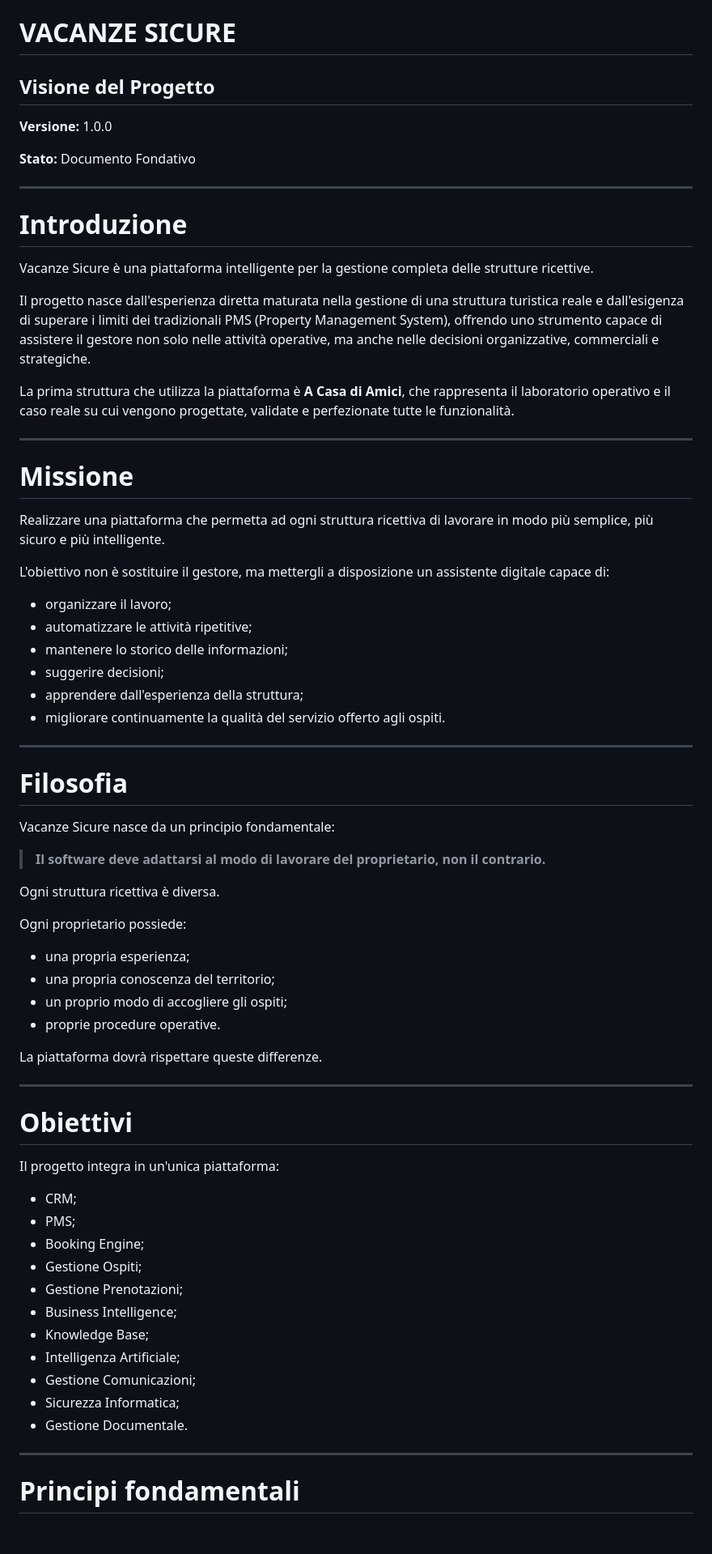
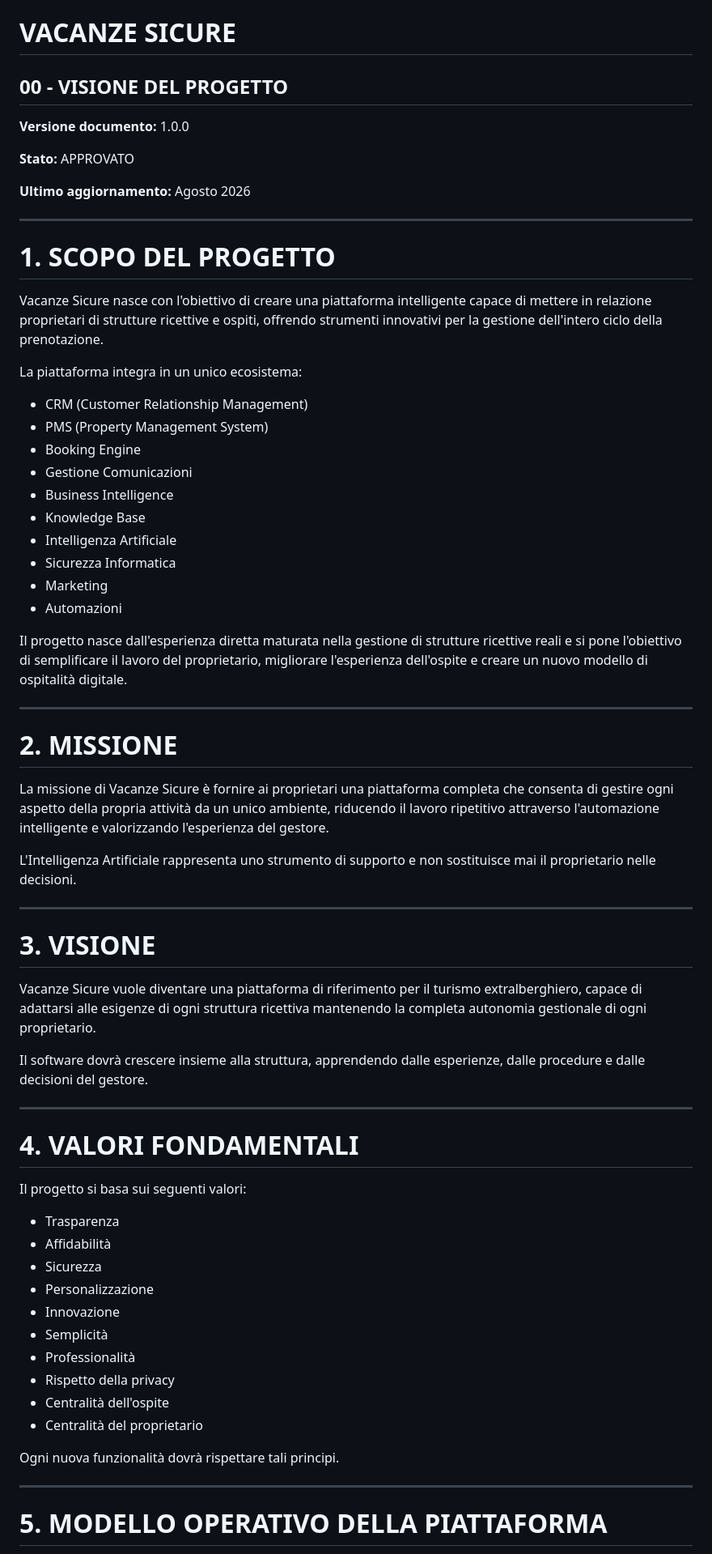
Before and after one commit to depietromarco65/nuovaAI, a Markdown page: vacanze_sicure/documentation/00_VISIONE_PROGETTO.md, the part around one of its changes. Shown at 81% size. GitHub-like rendering; blank space fills up the shorter version.

Commit message:
Revise project vision document for clarity and structure
Updated the project vision document with new structure and content.

```diff
--- a/vacanze_sicure/documentation/00_VISIONE_PROGETTO.md
+++ b/vacanze_sicure/documentation/00_VISIONE_PROGETTO.md
@@ -1,73 +1,69 @@
 # VACANZE SICURE
-## Visione del Progetto
+## 00 - VISIONE DEL PROGETTO
 
-**Versione:** 1.0.0
+**Versione documento:** 1.0.0
 
-**Stato:** Documento Fondativo
+**Stato:** APPROVATO
+
+**Ultimo aggiornamento:** Agosto 2026
 
 ---
 
-# Introduzione
+# 1. SCOPO DEL PROGETTO
 
-Vacanze Sicure è una piattaforma intelligente per la gestione completa delle strutture ricettive.
+Vacanze Sicure nasce con l'obiettivo di creare una piattaforma intelligente capace di mettere in relazione proprietari di strutture ricettive e ospiti, offrendo strumenti innovativi per la gestione dell'intero ciclo della prenotazione.
 
-Il progetto nasce dall'esperienza diretta maturata nella gestione di una struttura turistica reale e dall'esigenza di superare i limiti dei tradizionali PMS (Property Management System), offrendo uno strumento capace di assistere il gestore non solo nelle attività operative, ma anche nelle decisioni organizzative, commerciali e strategiche.
+La piattaforma integra in un unico ecosistema:
 
-La prima struttura che utilizza la piattaforma è **A Casa di Amici**, che rappresenta il laboratorio operativo e il caso reale su cui vengono progettate, validate e perfezionate tutte le funzionalità.
+- CRM (Customer Relationship Management)
+- PMS (Property Management System)
+- Booking Engine
+- Gestione Comunicazioni
+- Business Intelligence
+- Knowledge Base
+- Intelligenza Artificiale
+- Sicurezza Informatica
+- Marketing
+- Automazioni
+
+Il progetto nasce dall'esperienza diretta maturata nella gestione di strutture ricettive reali e si pone l'obiettivo di semplificare il lavoro del proprietario, migliorare l'esperienza dell'ospite e creare un nuovo modello di ospitalità digitale.
 
 ---
 
-# Missione
+# 2. MISSIONE
 
-Realizzare una piattaforma che permetta ad ogni struttura ricettiva di lavorare in modo più semplice, più sicuro e più intelligente.
+La missione di Vacanze Sicure è fornire ai proprietari una piattaforma completa che consenta di gestire ogni aspetto della propria attività da un unico ambiente, riducendo il lavoro ripetitivo attraverso l'automazione intelligente e valorizzando l'esperienza del gestore.
 
-L'obiettivo non è sostituire il gestore, ma mettergli a disposizione un assistente digitale capace di:
-
-- organizzare il lavoro;
-- automatizzare le attività ripetitive;
-- mantenere lo storico delle informazioni;
-- suggerire decisioni;
-- apprendere dall'esperienza della struttura;
-- migliorare continuamente la qualità del servizio offerto agli ospiti.
+L'Intelligenza Artificiale rappresenta uno strumento di supporto e non sostituisce mai il proprietario nelle decisioni.
 
 ---
 
-# Filosofia
+# 3. VISIONE
 
-Vacanze Sicure nasce da un principio fondamentale:
+Vacanze Sicure vuole diventare una piattaforma di riferimento per il turismo extralberghiero, capace di adattarsi alle esigenze di ogni struttura ricettiva mantenendo la completa autonomia gestionale di ogni proprietario.
 
-> **Il software deve adattarsi al modo di lavorare del proprietario, non il contrario.**
-
-Ogni struttura ricettiva è diversa.
-
-Ogni proprietario possiede:
-
-- una propria esperienza;
-- una propria conoscenza del territorio;
-- un proprio modo di accogliere gli ospiti;
-- proprie procedure operative.
-
-La piattaforma dovrà rispettare queste differenze.
+Il software dovrà crescere insieme alla struttura, apprendendo dalle esperienze, dalle procedure e dalle decisioni del gestore.
 
 ---
 
-# Obiettivi
+# 4. VALORI FONDAMENTALI
 
-Il progetto integra in un'unica piattaforma:
+Il progetto si basa sui seguenti valori:
 
-- CRM;
-- PMS;
-- Booking Engine;
-- Gestione Ospiti;
-- Gestione Prenotazioni;
-- Business Intelligence;
-- Knowledge Base;
-- Intelligenza Artificiale;
-- Gestione Comunicazioni;
-- Sicurezza Informatica;
-- Gestione Documentale.
+- Trasparenza
+- Affidabilità
+- Sicurezza
+- Personalizzazione
+- Innovazione
+- Semplicità
+- Professionalità
+- Rispetto della privacy
+- Centralità dell'ospite
+- Centralità del proprietario
+
+Ogni nuova funzionalità dovrà rispettare tali principi.
 
 ---
 
-# Principi fondamentali
+# 5. MODELLO OPERATIVO DELLA PIATTAFORMA
 
```
Also changed, not shown: other parts of vacanze_sicure/documentation/00_VISIONE_PROGETTO.md (+170 -94 lines).
